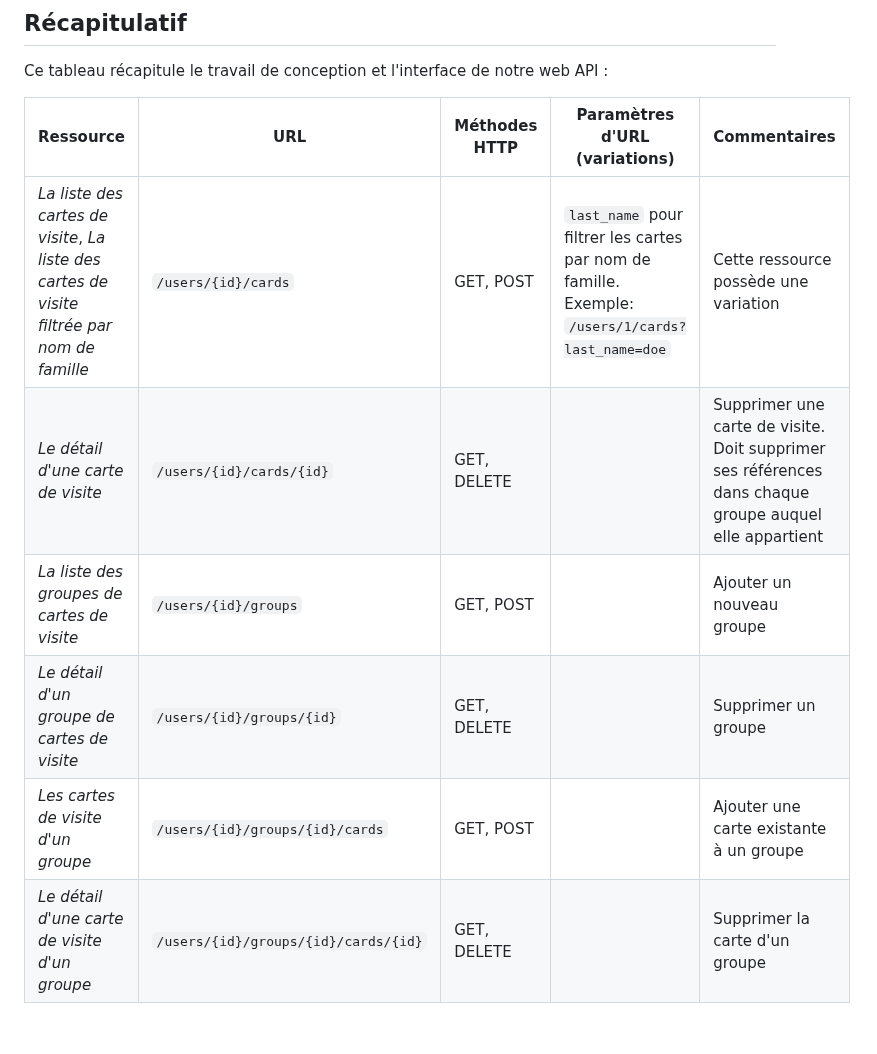
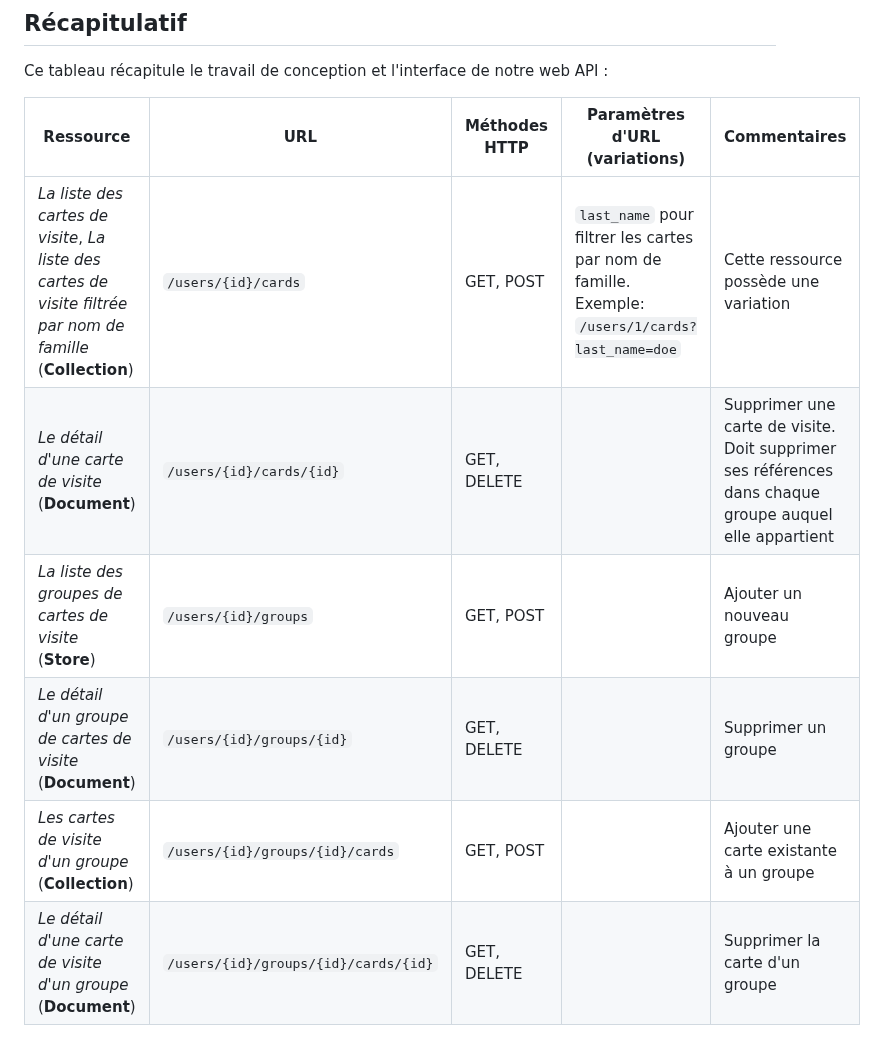
Before and after one commit to paul-schuhm/web-api, a Markdown page: exercices/suggestions-exercices-web-api/exercice-6.md, the part around the change. Rendered like a GitHub page.

Commit message:
ajoute l'archetype de chaque ressource

```diff
--- a/exercices/suggestions-exercices-web-api/exercice-6.md
+++ b/exercices/suggestions-exercices-web-api/exercice-6.md
@@ -97,9 +97,9 @@ Ce tableau récapitule le travail de conception et l'interface de notre web API
 
 | Ressource  | URL  | Méthodes HTTP  | Paramètres d'URL (variations)  | Commentaires  |
 |---|---|---|---|---|
-| *La liste des cartes de visite*, *La liste des cartes de visite filtrée par nom de famille* | `/users/{id}/cards` | GET, POST  | `last_name` pour filtrer les cartes par nom de famille. Exemple: `/users/1/cards?last_name=doe`  | Cette ressource possède une variation  |
-| *Le détail d'une carte de visite*| `/users/{id}/cards/{id}` | GET, DELETE  |  |  Supprimer une carte de visite. Doit supprimer ses références dans chaque groupe auquel elle appartient |
-| *La liste des groupes de cartes de visite* | `/users/{id}/groups` | GET, POST  |  | Ajouter un nouveau groupe  |
-| *Le détail d'un groupe de cartes de visite*| `/users/{id}/groups/{id}` | GET, DELETE  |  | Supprimer un groupe  |
-| *Les cartes de visite d'un groupe*| `/users/{id}/groups/{id}/cards` | GET, POST  |  | Ajouter une carte existante à un groupe  |
-| *Le détail d'une carte de visite d'un groupe*| `/users/{id}/groups/{id}/cards/{id}` | GET, DELETE  |  | Supprimer la carte d'un groupe  |
+| *La liste des cartes de visite*, *La liste des cartes de visite filtrée par nom de famille* (**Collection**) | `/users/{id}/cards` | GET, POST  | `last_name` pour filtrer les cartes par nom de famille. Exemple: `/users/1/cards?last_name=doe`  | Cette ressource possède une variation  |
+| *Le détail d'une carte de visite* (**Document**)| `/users/{id}/cards/{id}` | GET, DELETE  |  |  Supprimer une carte de visite. Doit supprimer ses références dans chaque groupe auquel elle appartient |
+| *La liste des groupes de cartes de visite* (**Store**) | `/users/{id}/groups` | GET, POST  |  | Ajouter un nouveau groupe  |
+| *Le détail d'un groupe de cartes de visite* (**Document**)| `/users/{id}/groups/{id}` | GET, DELETE  |  | Supprimer un groupe  |
+| *Les cartes de visite d'un groupe* (**Collection**)| `/users/{id}/groups/{id}/cards` | GET, POST  |  | Ajouter une carte existante à un groupe  |
+| *Le détail d'une carte de visite d'un groupe* (**Document**)| `/users/{id}/groups/{id}/cards/{id}` | GET, DELETE  |  | Supprimer la carte d'un groupe  |
```
